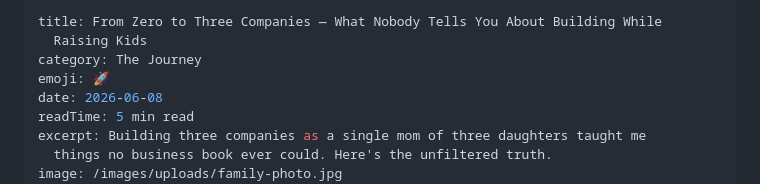
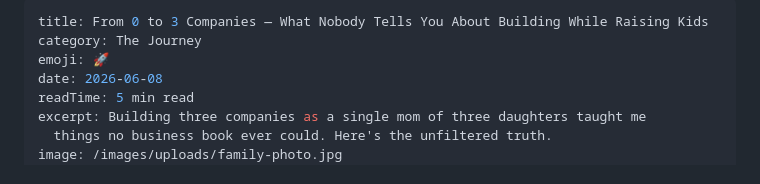
Before and after one commit to lisahaven19/lisa-haven-blog, a Markdown page: _posts/2026-06-08-from-zero-to-three-companies.md, the part around the change. GitHub-like rendering.

Commit message:
Update Blog Posts “2026-06-08-from-zero-to-three-companies”

```diff
--- a/_posts/2026-06-08-from-zero-to-three-companies.md
+++ b/_posts/2026-06-08-from-zero-to-three-companies.md
@@ -1,6 +1,5 @@
 ---
-title: From Zero to Three Companies — What Nobody Tells You About Building While
-  Raising Kids
+title: From 0 to 3 Companies — What Nobody Tells You About Building While Raising Kids
 category: The Journey
 emoji: 🚀
 date: 2026-06-08
```
